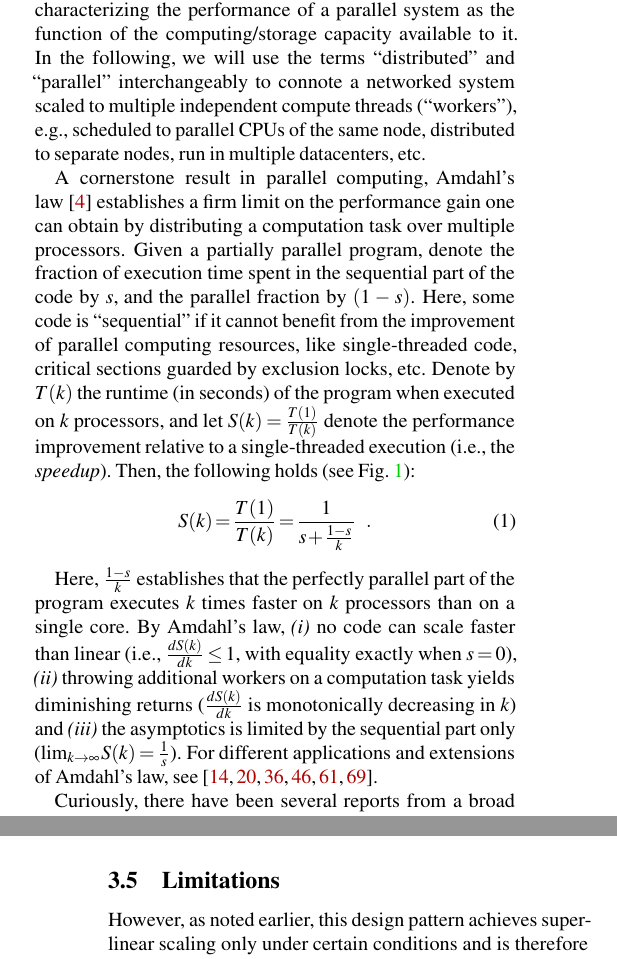
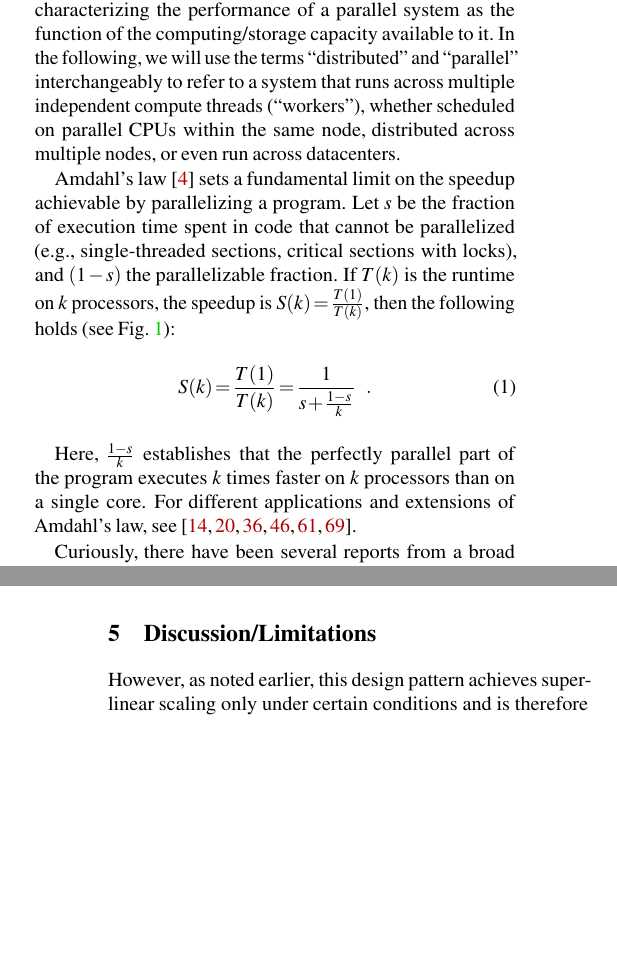
Before and after one commit to hsnlab/mrf, a LaTeX paper (mrf-paper/distributed_mrf.nsdi.tex, which reads mrf-paper/architecture.tex, mrf-paper/background.tex, mrf-paper/discussion.tex): two parts of the columns of pages 2 and 6 of 19 before the commit and two parts of the columns of pages 2 and 11 of 19 after it, joined at a grey line, cut so that both start at the same text, the shorter picture padded with empty space. Compiled offline with pdfLaTeX; a LaTeX package or settings file that is missing is left out.

Commit message:
restructure limitations section and change amdahls law description

```diff
--- a/mrf-paper/architecture.tex
+++ b/mrf-paper/architecture.tex
@@ -163,9 +163,6 @@ Our simulator was written in Go, using lightweight threads (goroutines) managed
 
 Fig.~\ref{fig:dist-self-adjusting-eval} shows the results. First, the immediate observation is that \emph{the right combination of a locality-boosting load balancer and a self-adjusting algorithm robustly delivers superlinear speedup}, irrespectively of the problem domain or the input distribution. Even for a worst-case uniform input we obtain $3,300\times$ speedup for list access on 48 CPU cores, almost $70\times$ of ``ideal'' linear speedup, $200\times$ speedup on LRU caches and $65\times$ speedup on tree search with 36 CPU cores. Second, \emph{only the combination of locality-boosting load balancing and self-adjusting algorithms produces superlinear speedup}, all other combinations (i.e., round robin with any algorithm or static algorithm with any load balancer) fall back to (sub)linear scaling.  Third, \emph{self-adjustment clearly has its overhead}. This can be observed in Fig.~\ref{fig:singlecore-list-uniform} that shows the absolute throughput instead of the relative speedup. Here, the single-threaded self-adjusting algorithm is slower than the static one due to processing an unpredictable input. Fourth, \emph{the overhead of self-adjustment is irrelevant for more than one worker, or with skewed request distributions}. For instance, on a Zipf input distribution (Fig.~\ref{fig:multicore-list-zipf}) even the single-threaded self-adjusting version is already $2$--$2.5\times$ faster in an absolute term (not shown in the figure). However, \emph{only} combined with a locality-boosting load balancer it produces superlinear speedup. Fifth, \emph{our architecture yields visible parallel performance gain even if the CPU capacity is kept constant}. Fig.~\ref{fig:singlecore-list-uniform} shows an evaluation with an increasing number of parallel threads sharing a single CPU core, with a little surplus CPU for the load balancer.  The results indicate that the parallel self-adjusting system (but only this combination!) delivers linear speedup.  Recall, in the multicore case superlinear speedup emerges due to the superposition of two independent $k\times$ speedup trends, one delivered by self-adjustment and another by the $k\times$ scaling of the total CPU power. When the total available CPU is limited only the first $k\times$ speedup factor is in effect, resulting in the observed linear scaling trend.
 
-\subsection{Limitations}
-However, as noted earlier, this design pattern achieves superlinear scaling only under certain conditions and is therefore not universally applicable. In this section, we outline these conditions and share our experience in applying the pattern to engineer systems that realize superlinear scaling, distilled into a set of design guidelines:
-(1) \emph{Optimize the load balancer for the worker implementation} (or the other way around) so that the load balancer boosts exactly the type of locality workers can exploit. A load balancer that boosts temporal locality will not improve the performance of a worker designed for spatial locality (and \emph{vice versa}). (2) \emph{Make workers' internal data structures independent} so that each worker can autonomously rearrange itself with respect the locality of its own input. Shared data structures will not work. For instance, \cite{ghigoff2021bmc} maintains a single cache to offload popular Memcached queries that is shared across kernel threads. This blocks parallel self-adjustment by (re)mixing the locality in the threads' input into a single unstructured workload. (3) \emph{Workers must be CPU-bounded}, otherwise the system cannot benefit from parallelization. In many cases bounded memory is also needed for self-adjustment to count (e.g., in distributed caching). (4) \emph{Avoid sequential bottlenecks} that may block speedup prematurely. For instance, we experimented with running the load-balancer for our packet classifier in the Linux kernel's RPS function, which allows better locality boosting by letting us fine-tune the partitioning function, instead of the hardware RSS that supports only hash-based load balancing. Unfortunately, the single kernel thread quickly posed a firm sequential bottleneck, well before superlinear speedup could appear.
 % glitches are cpu architecture specific
 
 % LET's SKIP THIS: highly speculative!!!!!!!!!!!1
--- a/mrf-paper/background.tex
+++ b/mrf-paper/background.tex
@@ -10,14 +10,16 @@
     \label{fig:amdahl}
 \end{figure}
 
-There is an extensive background on scaling laws for characterizing the performance of a parallel system as the function of the computing\slash storage capacity available to it. In the following, we will use the terms ``distributed'' and ``parallel'' interchangeably to connote a networked system scaled to multiple independent compute threads (``workers''), e.g., scheduled to parallel CPUs of the same node, distributed to separate nodes, run in multiple datacenters, etc.
+There is an extensive background on scaling laws for characterizing the performance of a parallel system as the function of the computing\slash storage capacity available to it. In the following, we will use the terms ``distributed'' and ``parallel'' interchangeably to refer to a system that runs across multiple independent compute threads (“workers”), whether scheduled on parallel CPUs within the same node, distributed across multiple nodes, or even run across datacenters.
 
-A cornerstone result in parallel computing, Amdahl's law \cite{10.1145/1465482.1465560} establishes a firm limit on the performance gain one can obtain by distributing a computation task over multiple processors. Given a partially parallel program, denote the fraction of execution time spent in the sequential part of the code by $s$, and the parallel fraction by $(1-s)$. Here, some code is ``sequential'' if it cannot benefit from the improvement of parallel computing resources, like single-threaded code, critical sections guarded by exclusion locks, etc. Denote by $T(k)$ the runtime (in seconds) of the program when executed on $k$ processors, and let $S(k)=\frac{T(1)}{T(k)}$ denote the performance improvement relative to a single-threaded execution (i.e., the \emph{speedup}). Then, the following holds (see Fig.~\ref{fig:amdahl}):
+Amdahl's law \cite{10.1145/1465482.1465560} sets a fundamental limit on the speedup achievable by parallelizing a program.
+Let $s$ be the fraction of execution time spent in code that cannot be parallelized (e.g., single-threaded sections, critical sections with locks), and $(1-s)$ the parallelizable fraction.
+If $T(k)$ is the runtime on $k$ processors, the speedup is $S(k)=\frac{T(1)}{T(k)}$, then the following holds (see Fig.~\ref{fig:amdahl}):
 \begin{equation}\label{eq:amdahl}
 S(k) = \frac{T(1)}{T(k)} = \frac{1}{s + \frac{1-s}{k}} \enspace .
 \end{equation}
 
-Here, $\frac{1-s}{k}$ establishes that the perfectly parallel part of the program executes $k$ times faster on $k$ processors than on a single core. By Amdahl's law, \emph{(i)} no code can scale faster than linear (i.e., $\frac{d S(k)}{d k} \le 1$, with equality exactly when $s=0$), \emph{(ii)} throwing additional workers on a computation task yields diminishing returns ($\frac{d S(k)}{d k}$ is monotonically decreasing in $k$) and \emph{(iii)} the asymptotics is limited by the sequential part only ($\lim_{k\to \infty}S(k) = \frac1{s}$). For different applications and extensions of Amdahl's law, see \cite{4563876, 6280307,1580395,406581,6163449, 10.5555/1951599}.
+Here, $\frac{1-s}{k}$ establishes that the perfectly parallel part of the program executes $k$ times faster on $k$ processors than on a single core. For different applications and extensions of Amdahl's law, see \cite{4563876, 6280307,1580395,406581,6163449, 10.5555/1951599}.
 
 Curiously, there have been several reports from a broad range of applications indicating faster-than-linear scaling, e.g., database systems \cite{scalability-analyzed, 10.5555/1012889.1012894}, distributed storage systems \cite{271208, dobb-2, icsoft20}, SDN analytics \cite{sdn-analytitcs}, high-performance computing applications \cite{556383, 7733347, 6483679}, multi-robot systems \cite{10.1007/978-3-319-77610-1}, information retrieval systems \cite{dobb-1, dobb-2}, and large-scale network simulations \cite{10.1145/3627703.3629574} (see full taxonomies in \cite{7733347, 80148}). % (Note that in the majority of the literature any function growing faster than $f(x) = x$ is considered ``superlinear'', despite that, e.g., $f(x) = 3x$ is, mathematically, linear. Some authors distinguish these functions using the term ``superunitary'' \cite{80148}. In line with the literature we will use the former terminology below.)
 One way to reconcile these empirical observations and Amdahl's law is the \emph{scaled size model} \cite{556383}. Critical to Amdahl's law is the assumption that the size of workers' sub-problems remains constant as we scale the system \cite{10.1145/42411.42415}. Under this \emph{fixed size} assumption \cite{556383}, faster-than-linear scaling is impossible \cite{10.1016/0167-8191(86)90024-4}. However, when this assumption fails, say, when the workers' jobs get progressively smaller or execution gets gradually faster as we add more parallel workers (scaled size model), superlinear scaling often emerges \cite{scalability-analyzed, sdn-analytitcs, 6483679, 10.1007/978-3-319-77610-1}.
--- /dev/null
+++ b/mrf-paper/discussion.tex
@@ -0,0 +1,3 @@
+\section{Discussion/Limitations}
+However, as noted earlier, this design pattern achieves superlinear scaling only under certain conditions and is therefore not universally applicable. In this section, we outline these conditions and share our experience in applying the pattern to engineer systems that realize superlinear scaling, distilled into a set of design guidelines:
+(1) \emph{Optimize the load balancer for the worker implementation} (or the other way around) so that the load balancer boosts exactly the type of locality workers can exploit. A load balancer that boosts temporal locality will not improve the performance of a worker designed for spatial locality (and \emph{vice versa}). (2) \emph{Make workers' internal data structures independent} so that each worker can autonomously rearrange itself with respect the locality of its own input. Shared data structures will not work. For instance, \cite{ghigoff2021bmc} maintains a single cache to offload popular Memcached queries that is shared across kernel threads. This blocks parallel self-adjustment by (re)mixing the locality in the threads' input into a single unstructured workload. (3) \emph{Workers must be CPU-bounded}, otherwise the system cannot benefit from parallelization. In many cases bounded memory is also needed for self-adjustment to count (e.g., in distributed caching). (4) \emph{Avoid sequential bottlenecks} that may block speedup prematurely. For instance, we experimented with running the load-balancer for our packet classifier in the Linux kernel's RPS function, which allows better locality boosting by letting us fine-tune the partitioning function, instead of the hardware RSS that supports only hash-based load balancing. Unfortunately, the single kernel thread quickly posed a firm sequential bottleneck, well before superlinear speedup could appear.
```
Also changed, not shown: mrf-paper/distributed_mrf.nsdi.tex (+2 -0 lines).
